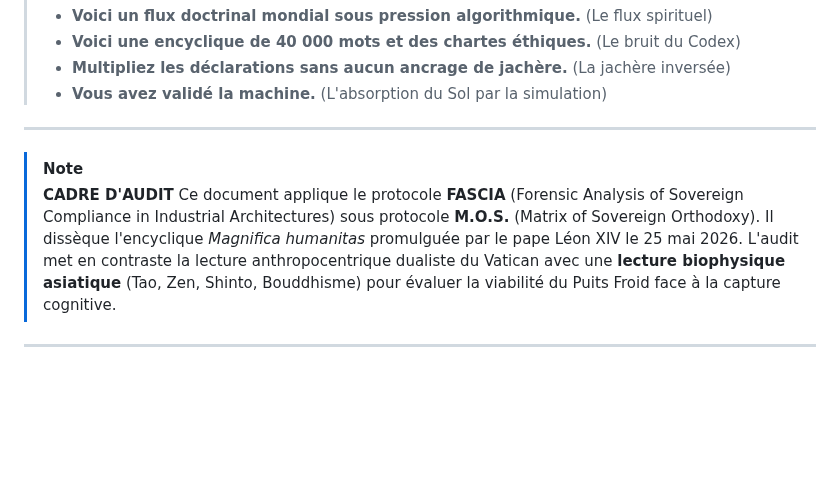
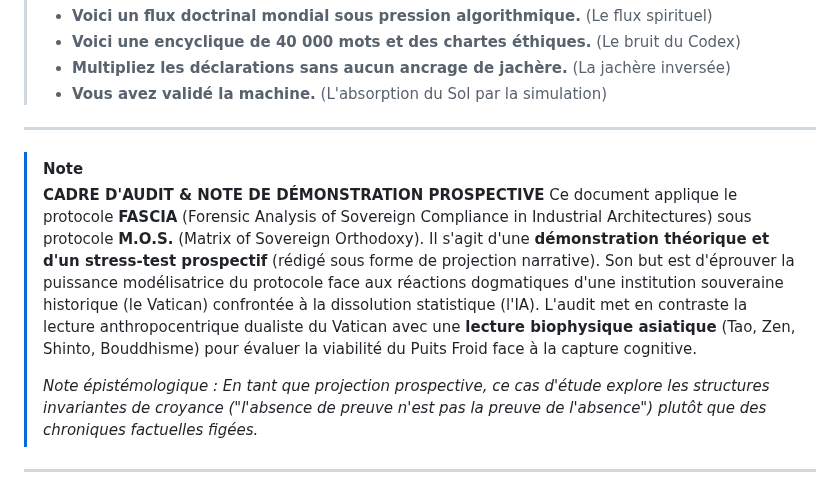
Before and after one commit to egisthol-spec/aletheia19, a Markdown page: Case_Studies/Vatican_Magnifica_Humanitas.md, the part around the change. Rendered like a GitHub page; blank space fills up the shorter version.

```diff
--- a/Case_Studies/Vatican_Magnifica_Humanitas.md
+++ b/Case_Studies/Vatican_Magnifica_Humanitas.md
@@ -11,8 +11,10 @@
 ---
 
 > [!NOTE]
-> **CADRE D'AUDIT**
-> Ce document applique le protocole **FASCIA** (Forensic Analysis of Sovereign Compliance in Industrial Architectures) sous protocole **M.O.S.** (Matrix of Sovereign Orthodoxy). Il dissèque l'encyclique *Magnifica humanitas* promulguée par le pape Léon XIV le 25 mai 2026. L'audit met en contraste la lecture anthropocentrique dualiste du Vatican avec une **lecture biophysique asiatique** (Tao, Zen, Shinto, Bouddhisme) pour évaluer la viabilité du Puits Froid face à la capture cognitive.
+> **CADRE D'AUDIT & NOTE DE DÉMONSTRATION PROSPECTIVE**
+> Ce document applique le protocole **FASCIA** (Forensic Analysis of Sovereign Compliance in Industrial Architectures) sous protocole **M.O.S.** (Matrix of Sovereign Orthodoxy). Il s'agit d'une **démonstration théorique et d'un stress-test prospectif** (rédigé sous forme de projection narrative). Son but est d'éprouver la puissance modélisatrice du protocole face aux réactions dogmatiques d'une institution souveraine historique (le Vatican) confrontée à la dissolution statistique (l'IA). L'audit met en contraste la lecture anthropocentrique dualiste du Vatican avec une **lecture biophysique asiatique** (Tao, Zen, Shinto, Bouddhisme) pour évaluer la viabilité du Puits Froid face à la capture cognitive.
+>
+> *Note épistémologique : En tant que projection prospective, ce cas d'étude explore les structures invariantes de croyance ("l'absence de preuve n'est pas la preuve de l'absence") plutôt que des chroniques factuelles figées.*
 
 ---
 
```
Also changed, not shown: README.md (+1 -0 lines).
